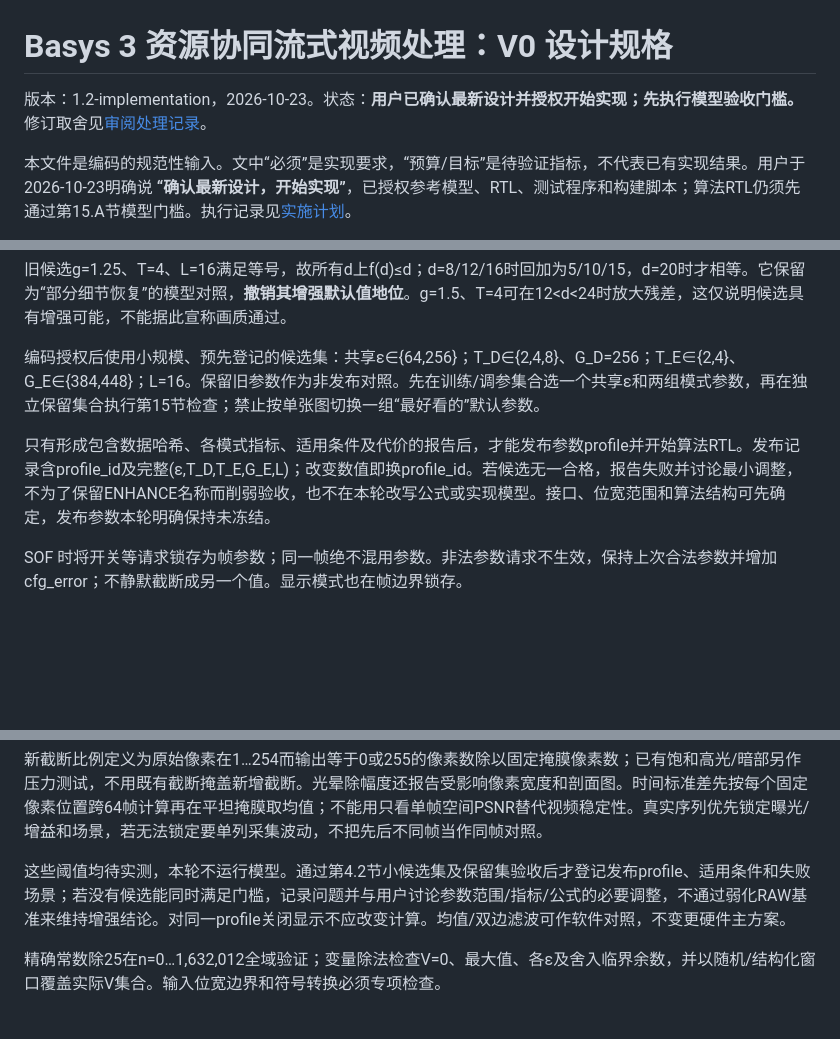
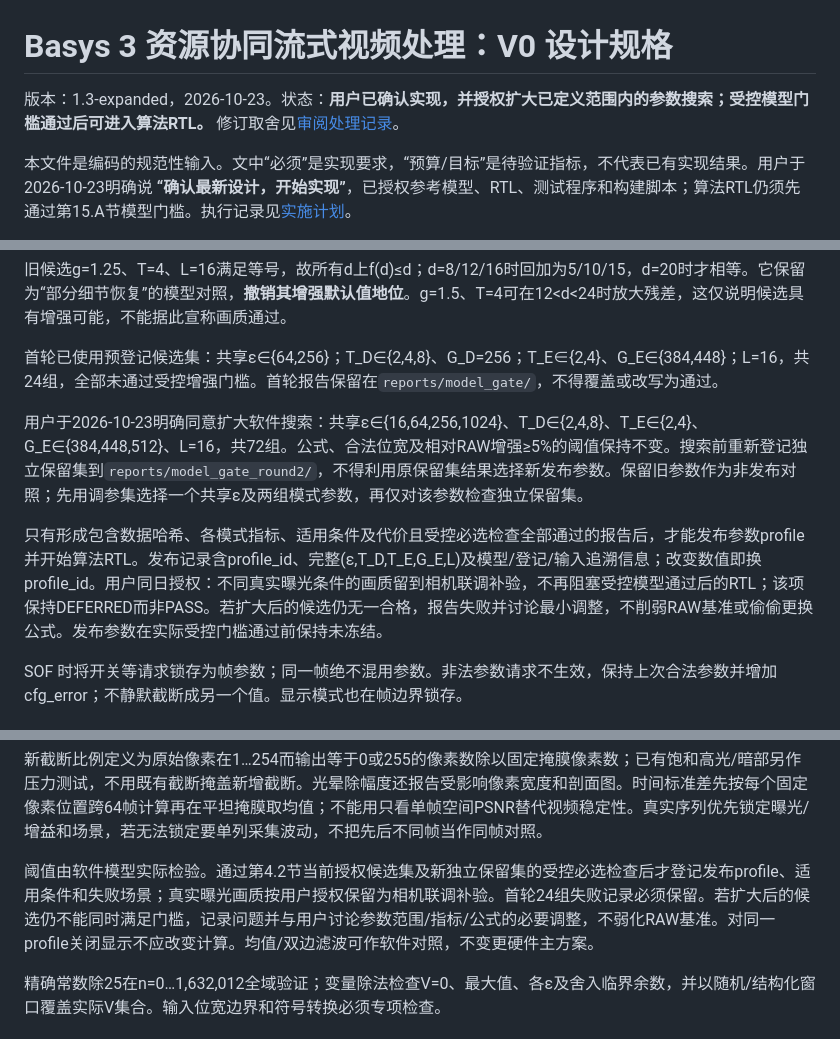
Before and after one commit to infr025t/fpga2026, a Markdown page: stream_video_enhance/docs/spec.md, 3 parts joined by grey strips. GitHub-like rendering; blank space fills up the shorter version.

Commit message:
docs: update model gate to user-approved expanded search policy

```diff
--- a/stream_video_enhance/docs/spec.md
+++ b/stream_video_enhance/docs/spec.md
@@ -1,6 +1,6 @@
 # Basys 3 资源协同流式视频处理：V0 设计规格
 
-版本：1.2-implementation，2026-10-23。状态：**用户已确认最新设计并授权开始实现；先执行模型验收门槛。** 修订取舍见[审阅处理记录](review_revision_2026-10-22.md)。
+版本：1.3-expanded，2026-10-23。状态：**用户已确认实现，并授权扩大已定义范围内的参数搜索；受控模型门槛通过后可进入算法RTL。** 修订取舍见[审阅处理记录](review_revision_2026-10-22.md)。
 
 本文件是编码的规范性输入。文中“必须”是实现要求，“预算/目标”是待验证指标，不代表已有实现结果。用户于2026-10-23明确说 **“确认最新设计，开始实现”**，已授权参考模型、RTL、测试程序和构建脚本；算法RTL仍须先通过第15.A节模型门槛。执行记录见[实施计划](plans/2026-10-23-model-gate.md)。
 
@@ -115,9 +115,11 @@ RAW输出I_align；BASE输出B；DENOISE固定G=256、使用T_D，目标是降
 
 旧候选g=1.25、T=4、L=16满足等号，故所有d上f(d)≤d；d=8/12/16时回加为5/10/15，d=20时才相等。它保留为“部分细节恢复”的模型对照，**撤销其增强默认值地位**。g=1.5、T=4可在12<d<24时放大残差，这仅说明候选具有增强可能，不能据此宣称画质通过。
 
-编码授权后使用小规模、预先登记的候选集：共享ε∈{64,256}；T_D∈{2,4,8}、G_D=256；T_E∈{2,4}、G_E∈{384,448}；L=16。保留旧参数作为非发布对照。先在训练/调参集合选一个共享ε和两组模式参数，再在独立保留集合执行第15节检查；禁止按单张图切换一组“最好看的”默认参数。
+首轮已使用预登记候选集：共享ε∈{64,256}；T_D∈{2,4,8}、G_D=256；T_E∈{2,4}、G_E∈{384,448}；L=16，共24组，全部未通过受控增强门槛。首轮报告保留在`reports/model_gate/`，不得覆盖或改写为通过。
 
-只有形成包含数据哈希、各模式指标、适用条件及代价的报告后，才能发布参数profile并开始算法RTL。发布记录含profile_id及完整(ε,T_D,T_E,G_E,L)；改变数值即换profile_id。若候选无一合格，报告失败并讨论最小调整，不为了保留ENHANCE名称而削弱验收，也不在本轮改写公式或实现模型。接口、位宽范围和算法结构可先确定，发布参数本轮明确保持未冻结。
+用户于2026-10-23明确同意扩大软件搜索：共享ε∈{16,64,256,1024}、T_D∈{2,4,8}、T_E∈{2,4}、G_E∈{384,448,512}、L=16，共72组。公式、合法位宽及相对RAW增强≥5%的阈值保持不变。搜索前重新登记独立保留集到`reports/model_gate_round2/`，不得利用原保留集结果选择新发布参数。保留旧参数作为非发布对照；先用调参集选择一个共享ε及两组模式参数，再仅对该参数检查独立保留集。
+
+只有形成包含数据哈希、各模式指标、适用条件及代价且受控必选检查全部通过的报告后，才能发布参数profile并开始算法RTL。发布记录含profile_id、完整(ε,T_D,T_E,G_E,L)及模型/登记/输入追溯信息；改变数值即换profile_id。用户同日授权：不同真实曝光条件的画质留到相机联调补验，不再阻塞受控模型通过后的RTL；该项保持DEFERRED而非PASS。若扩大后的候选仍无一合格，报告失败并讨论最小调整，不削弱RAW基准或偷偷更换公式。发布参数在实际受控门槛通过前保持未冻结。
 
 SOF 时将开关等请求锁存为帧参数；同一帧绝不混用参数。非法参数请求不生效，保持上次合法参数并增加 cfg_error；不静默截断成另一个值。显示模式也在帧边界锁存。
 
@@ -565,7 +567,7 @@ PSNR采用峰值255、MSE按裁剪后的同一区域计算；不能拿“增强
 
 新截断比例定义为原始像素在1…254而输出等于0或255的像素数除以固定掩膜像素数；已有饱和高光/暗部另作压力测试，不用既有截断掩盖新增截断。光晕除幅度还报告受影响像素宽度和剖面图。时间标准差先按每个固定像素位置跨64帧计算再在平坦掩膜取均值；不能用只看单帧空间PSNR替代视频稳定性。真实序列优先锁定曝光/增益和场景，若无法锁定要单列采集波动，不把先后不同帧当作同帧对照。
 
-这些阈值均待实测，本轮不运行模型。通过第4.2节小候选集及保留集验收后才登记发布profile、适用条件和失败场景；若没有候选能同时满足门槛，记录问题并与用户讨论参数范围/指标/公式的必要调整，不通过弱化RAW基准来维持增强结论。对同一profile关闭显示不应改变计算。均值/双边滤波可作软件对照，不变更硬件主方案。
+阈值由软件模型实际检验。通过第4.2节当前授权候选集及新独立保留集的受控必选检查后才登记发布profile、适用条件和失败场景；真实曝光画质按用户授权保留为相机联调补验。首轮24组失败记录必须保留。若扩大后的候选仍不能同时满足门槛，记录问题并与用户讨论参数范围/指标/公式的必要调整，不弱化RAW基准。对同一profile关闭显示不应改变计算。均值/双边滤波可作软件对照，不变更硬件主方案。
 
 精确常数除25在n=0…1,632,012全域验证；变量除法检查V=0、最大值、各ε及舍入临界余数，并以随机/结构化窗口覆盖实际V集合。输入位宽边界和符号转换必须专项检查。
 
```
